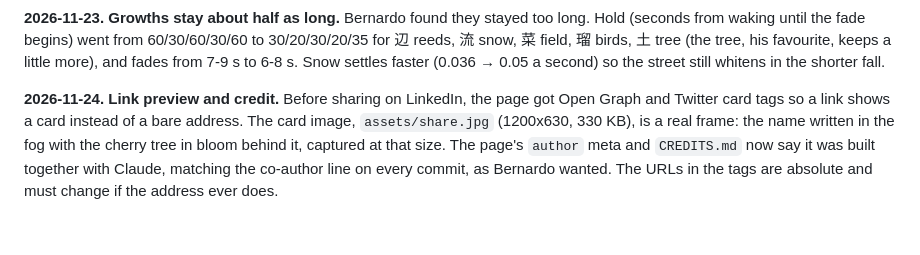
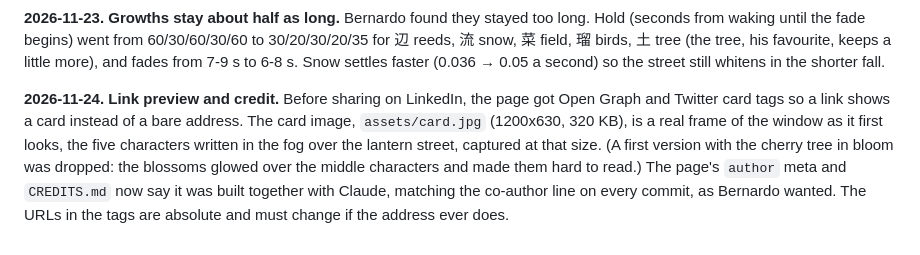
Before and after one commit to bsana1/kumori, a Markdown page: .agent/DECISIONS.md, the part around the change. GitHub-like rendering.

Commit message:
Link preview: show the window with just the characters
Co-Authored-By: Claude <noreply@anthropic.com>

```diff
--- a/.agent/DECISIONS.md
+++ b/.agent/DECISIONS.md
@@ -76,4 +76,4 @@
 
 **2026-11-23. Growths stay about half as long.** Bernardo found they stayed too long. Hold (seconds from waking until the fade begins) went from 60/30/60/30/60 to 30/20/30/20/35 for 辺 reeds, 流 snow, 菜 field, 瑠 birds, 土 tree (the tree, his favourite, keeps a little more), and fades from 7-9 s to 6-8 s. Snow settles faster (0.036 → 0.05 a second) so the street still whitens in the shorter fall.
 
-**2026-11-24. Link preview and credit.** Before sharing on LinkedIn, the page got Open Graph and Twitter card tags so a link shows a card instead of a bare address. The card image, `assets/share.jpg` (1200x630, 330 KB), is a real frame: the name written in the fog with the cherry tree in bloom behind it, captured at that size. The page's `author` meta and `CREDITS.md` now say it was built together with Claude, matching the co-author line on every commit, as Bernardo wanted. The URLs in the tags are absolute and must change if the address ever does.
+**2026-11-24. Link preview and credit.** Before sharing on LinkedIn, the page got Open Graph and Twitter card tags so a link shows a card instead of a bare address. The card image, `assets/card.jpg` (1200x630, 320 KB), is a real frame of the window as it first looks, the five characters written in the fog over the lantern street, captured at that size. (A first version with the cherry tree in bloom was dropped: the blossoms glowed over the middle characters and made them hard to read.) The page's `author` meta and `CREDITS.md` now say it was built together with Claude, matching the co-author line on every commit, as Bernardo wanted. The URLs in the tags are absolute and must change if the address ever does.
```
Also changed, not shown: assets/card.jpg (added), assets/share.jpg (deleted), 1 other file.
